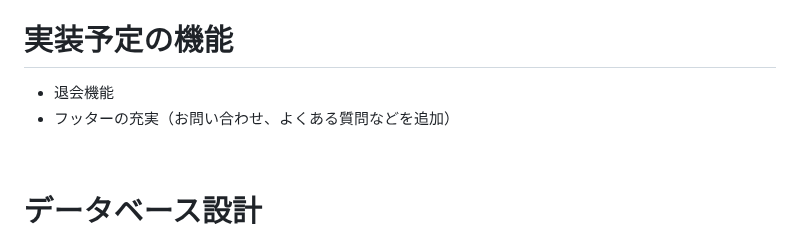
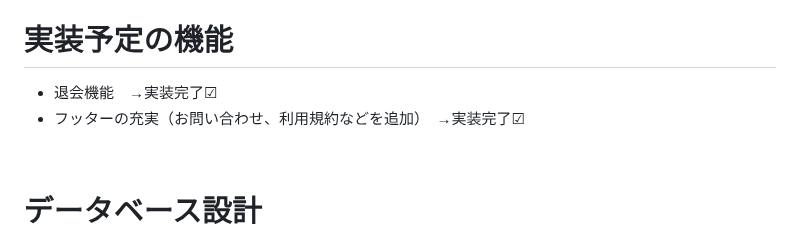
Before and after one commit to kuraomirako/mono-gatari, a Markdown page: README.md, the part around the change. Rendered like a GitHub page.

Commit message:
README実装完了部分の修正

```diff
--- a/README.md
+++ b/README.md
@@ -47,8 +47,8 @@ https://mono-gatari.onrender.com
 
 
 # 実装予定の機能
-- 退会機能
-- フッターの充実（お問い合わせ、よくある質問などを追加）
+- 退会機能　→実装完了☑︎
+- フッターの充実（お問い合わせ、利用規約などを追加）　→実装完了☑︎
 <br>
 
 # データベース設計
```
